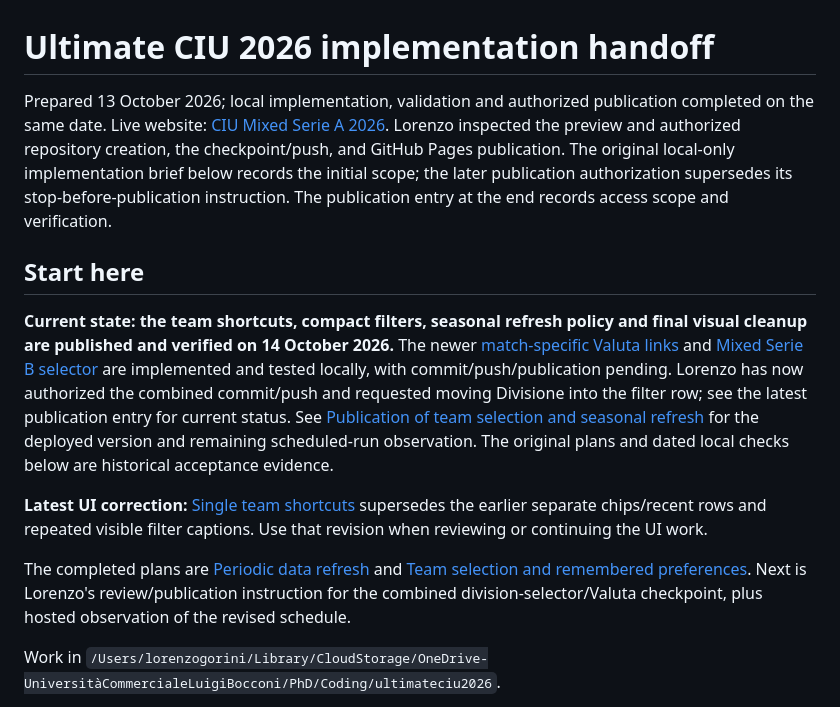
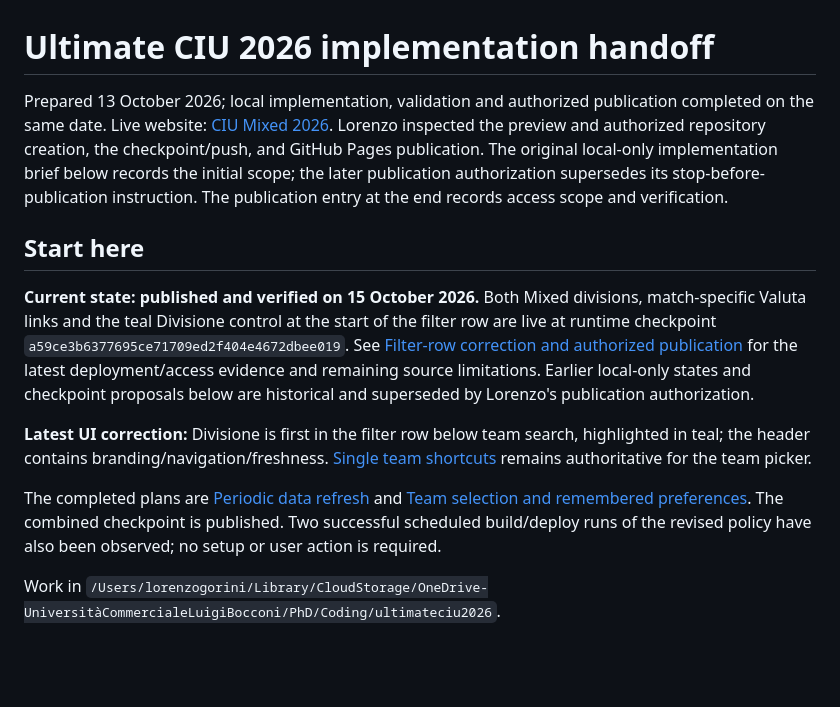
Before and after one commit to lorenz-gorini/ultimateciu2026, a Markdown page: docs/IMPLEMENTATION_HANDOFF.md, the part around one of its changes. Drawn GitHub-style; blank space fills up the shorter version.

```diff
--- a/docs/IMPLEMENTATION_HANDOFF.md
+++ b/docs/IMPLEMENTATION_HANDOFF.md
@@ -1,14 +1,14 @@
 # Ultimate CIU 2026 implementation handoff
 
-Prepared 13 October 2026; local implementation, validation and authorized publication completed on the same date. Live website: [CIU Mixed Serie A 2026](https://lorenz-gorini.github.io/ultimateciu2026/). Lorenzo inspected the preview and authorized repository creation, the checkpoint/push, and GitHub Pages publication. The original local-only implementation brief below records the initial scope; the later publication authorization supersedes its stop-before-publication instruction. The publication entry at the end records access scope and verification.
+Prepared 13 October 2026; local implementation, validation and authorized publication completed on the same date. Live website: [CIU Mixed 2026](https://lorenz-gorini.github.io/ultimateciu2026/). Lorenzo inspected the preview and authorized repository creation, the checkpoint/push, and GitHub Pages publication. The original local-only implementation brief below records the initial scope; the later publication authorization supersedes its stop-before-publication instruction. The publication entry at the end records access scope and verification.
 
 ## Start here
 
-**Current state: the team shortcuts, compact filters, seasonal refresh policy and final visual cleanup are published and verified on 14 October 2026.** The newer [match-specific Valuta links](#match-specific-valuta-links--14-october-2026) and [Mixed Serie B selector](#mixed-serie-b-division-selector--15-october-2026) are implemented and tested locally, with commit/push/publication pending. Lorenzo has now authorized the combined commit/push and requested moving Divisione into the filter row; see the latest publication entry for current status. See [Publication of team selection and seasonal refresh](#publication-of-team-selection-and-seasonal-refresh--14-october-2026) for the deployed version and remaining scheduled-run observation. The original plans and dated local checks below are historical acceptance evidence.
+**Current state: published and verified on 15 October 2026.** Both Mixed divisions, match-specific Valuta links and the teal Divisione control at the start of the filter row are live at runtime checkpoint `a59ce3b6377695ce71709ed2f404e4672dbee019`. See [Filter-row correction and authorized publication](#filter-row-correction-and-authorized-publication--15-october-2026) for the latest deployment/access evidence and remaining source limitations. Earlier local-only states and checkpoint proposals below are historical and superseded by Lorenzo's publication authorization.
 
-**Latest UI correction:** [Single team shortcuts](#single-team-shortcuts--14-october-2026) supersedes the earlier separate chips/recent rows and repeated visible filter captions. Use that revision when reviewing or continuing the UI work.
+**Latest UI correction:** Divisione is first in the filter row below team search, highlighted in teal; the header contains branding/navigation/freshness. [Single team shortcuts](#single-team-shortcuts--14-october-2026) remains authoritative for the team picker.
 
-The completed plans are [Periodic data refresh](#periodic-data-refresh-handoff--13-october-2026) and [Team selection and remembered preferences](#team-selection-and-remembered-preferences--13-october-2026). Next is Lorenzo's review/publication instruction for the combined division-selector/Valuta checkpoint, plus hosted observation of the revised schedule.
+The completed plans are [Periodic data refresh](#periodic-data-refresh-handoff--13-october-2026) and [Team selection and remembered preferences](#team-selection-and-remembered-preferences--13-october-2026). The combined checkpoint is published. Two successful scheduled build/deploy runs of the revised policy have also been observed; no setup or user action is required.
 
 Work in `/Users/lorenzogorini/Library/CloudStorage/OneDrive-UniversitàCommercialeLuigiBocconi/PhD/Coding/ultimateciu2026`.
 
```
Also changed, not shown: other parts of docs/IMPLEMENTATION_HANDOFF.md (+13 -0 lines), README.md (+1 -1 lines).
